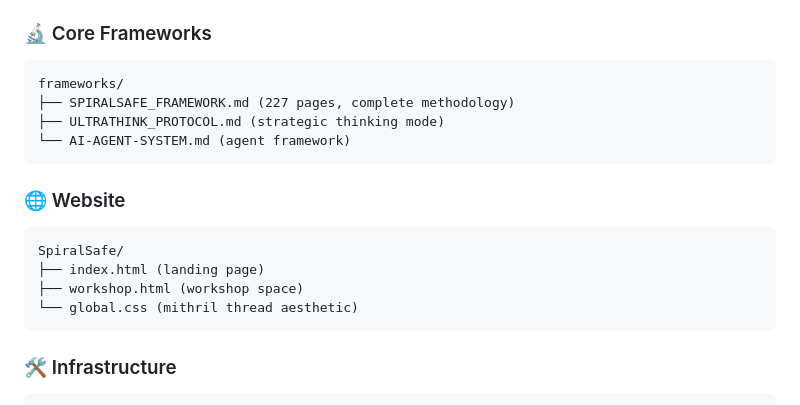
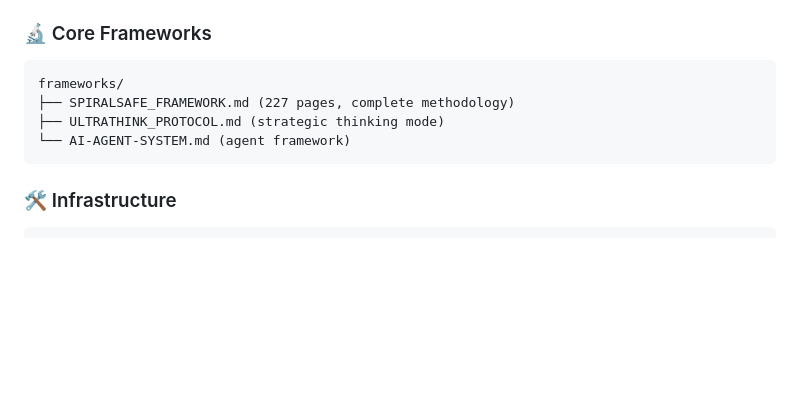
Before and after one commit to toolate28/SpiralSafe, a Markdown page: README.md, the part around the change. GitHub-like rendering; blank space fills up the shorter version.

Commit message:
Update README.md
Signed-off-by: toolated <105518313+toolate28@users.noreply.github.com>

````diff
--- a/README.md
+++ b/README.md
@@ -188,15 +188,6 @@ frameworks/
 └── AI-AGENT-SYSTEM.md (agent framework)
 ```
 
-### 🌐 Website
-
-```
-SpiralSafe/
-├── index.html (landing page)
-├── workshop.html (workshop space)
-└── global.css (mithril thread aesthetic)
-```
-
 ### 🛠️ Infrastructure
 
 ```
````
